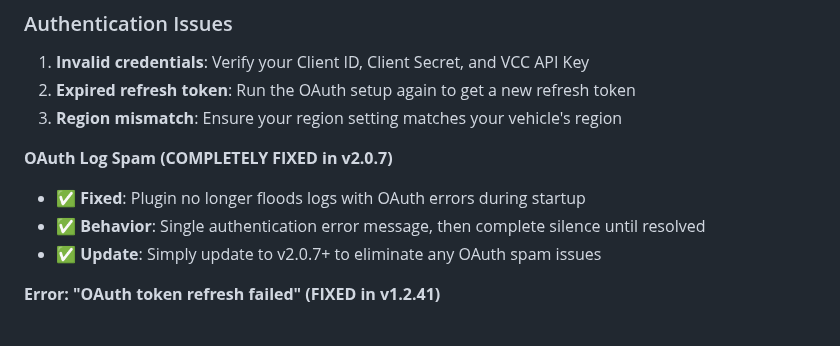
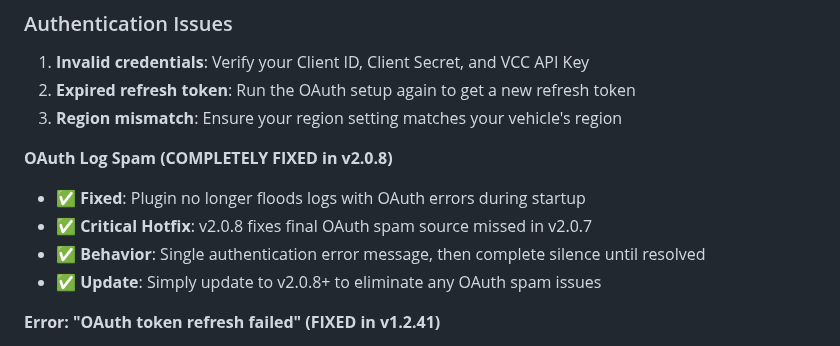
Before and after one commit to jcfield-boop/homebridge-volvoEX30, a Markdown page: README.md, the part around the change. GitHub-like rendering.

Commit message:
📚 Update documentation for v2.0.8 critical hotfix
- Updated CLAUDE.md to reflect v2.0.8 as current with critical OAuth spam fix
- Enhanced Challenge 4 documentation with v2.0.7/v2.0.8 progression
- Updated README.md OAuth spam section to reference v2.0.8 hotfix
- Documented user-reported bug fix and complete OAuth spam elimination

🤖 Generated with [Claude Code](https://claude.ai/code)

Co-Authored-By: Claude <noreply@anthropic.com>

```diff
--- a/README.md
+++ b/README.md
@@ -437,10 +437,11 @@ npm list -g --depth=0 | grep homebridge-volvo-ex30
 2. **Expired refresh token**: Run the OAuth setup again to get a new refresh token
 3. **Region mismatch**: Ensure your region setting matches your vehicle's region
 
-**OAuth Log Spam (COMPLETELY FIXED in v2.0.7)**
+**OAuth Log Spam (COMPLETELY FIXED in v2.0.8)**
 - ✅ **Fixed**: Plugin no longer floods logs with OAuth errors during startup
+- ✅ **Critical Hotfix**: v2.0.8 fixes final OAuth spam source missed in v2.0.7
 - ✅ **Behavior**: Single authentication error message, then complete silence until resolved
-- ✅ **Update**: Simply update to v2.0.7+ to eliminate any OAuth spam issues
+- ✅ **Update**: Simply update to v2.0.8+ to eliminate any OAuth spam issues
 
 **Error: "OAuth token refresh failed" (FIXED in v1.2.41)**
 - ✅ **Fixed in v1.2.30**: Improved token handling to use config values instead of cached tokens
```
